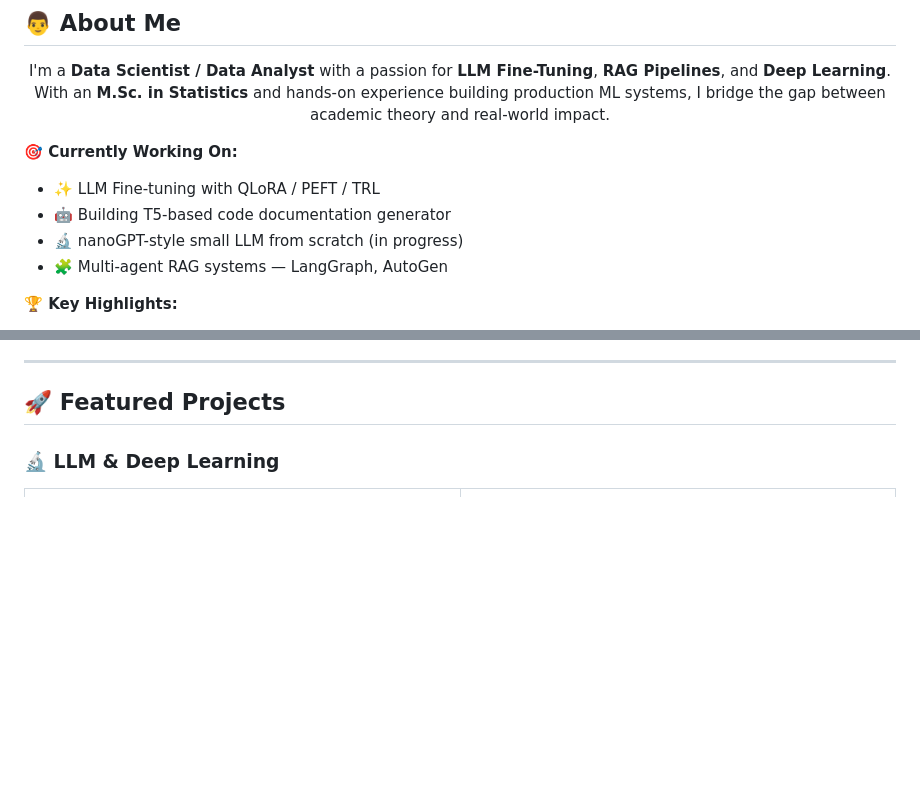
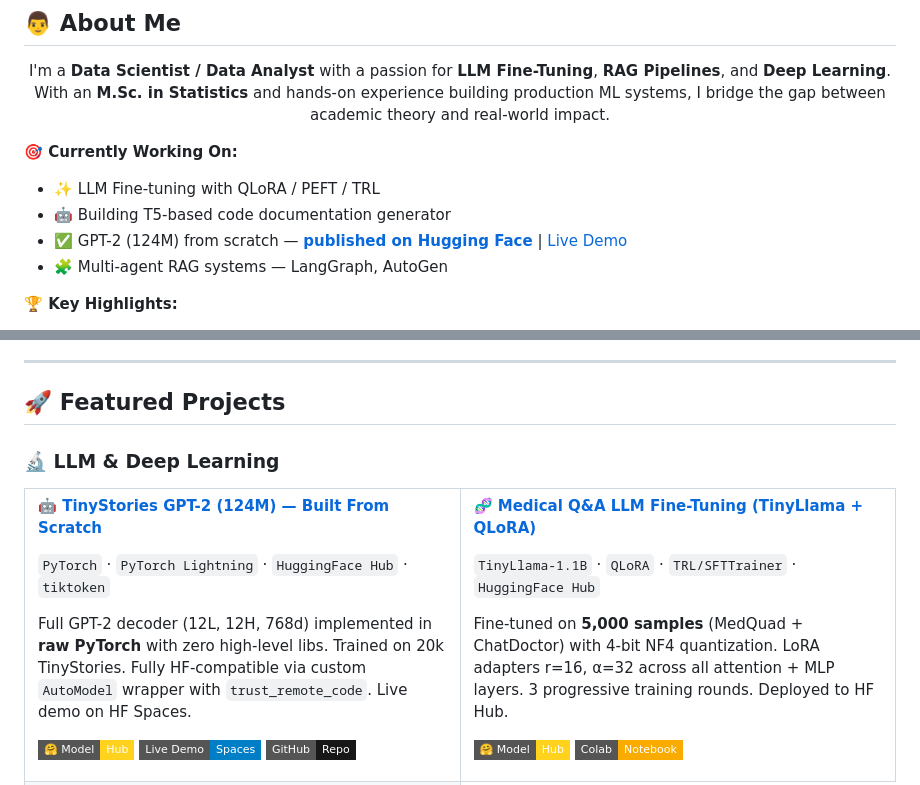
Before and after one commit to snehangshu2002/snehangshu2002.github.io, a Markdown page: README.md, 2 parts joined by grey strips. Drawn GitHub-style; badges without logos; blank space fills up the shorter version.

Commit message:
docs: add TinyStories GPT-2 project showcase to README

```diff
--- a/README.md
+++ b/README.md
@@ -34,7 +34,7 @@ I'm a **Data Scientist / Data Analyst** with a passion for **LLM Fine-Tuning**,
 **🎯 Currently Working On:**
 - ✨ LLM Fine-tuning with QLoRA / PEFT / TRL
 - 🤖 Building T5-based code documentation generator
-- 🔬 nanoGPT-style small LLM from scratch (in progress)
+- ✅ GPT-2 (124M) from scratch — **[published on Hugging Face](https://hf.co/snehangshu511/tinystories-gpt2-124M-scratch)** | [Live Demo](https://snehangshu511-tinystories-gpt2-demo.hf.space/)
 - 🧩 Multi-agent RAG systems — LangGraph, AutoGen
 
 **🏆 Key Highlights:**
@@ -103,6 +103,17 @@ I'm a **Data Scientist / Data Analyst** with a passion for **LLM Fine-Tuning**,
 <tr>
 <td width="50%" valign="top">
 
+**[🤖 TinyStories GPT-2 (124M) — Built From Scratch](https://github.com/snehangshu2002/tinystories-gpt2-from-scratch)**
+
+`PyTorch` · `PyTorch Lightning` · `HuggingFace Hub` · `tiktoken`
+
+Full GPT-2 decoder (12L, 12H, 768d) implemented in **raw PyTorch** with zero high-level libs. Trained on 20k TinyStories. Fully HF-compatible via custom `AutoModel` wrapper with `trust_remote_code`. Live demo on HF Spaces.
+
+[![HuggingFace](https://img.shields.io/badge/%F0%9F%A4%97_Model-Hub-FFD21E?style=flat-square)](https://hf.co/snehangshu511/tinystories-gpt2-124M-scratch) [![Live Demo](https://img.shields.io/badge/Live%20Demo-Spaces-blue?style=flat-square)](https://snehangshu511-tinystories-gpt2-demo.hf.space/) [![GitHub](https://img.shields.io/badge/GitHub-Repo-181717?style=flat-square&logo=github)](https://github.com/snehangshu2002/tinystories-gpt2-from-scratch)
+
+</td>
+<td width="50%" valign="top">
+
 **[🧬 Medical Q&A LLM Fine-Tuning (TinyLlama + QLoRA)](https://huggingface.co/snehangshu511/MedQA-TinyLlama-QLoRA-v3)**
 
 `TinyLlama-1.1B` · `QLoRA` · `TRL/SFTTrainer` · `HuggingFace Hub`
```
Also changed, not shown: other parts of README.md (+2 -0 lines).
